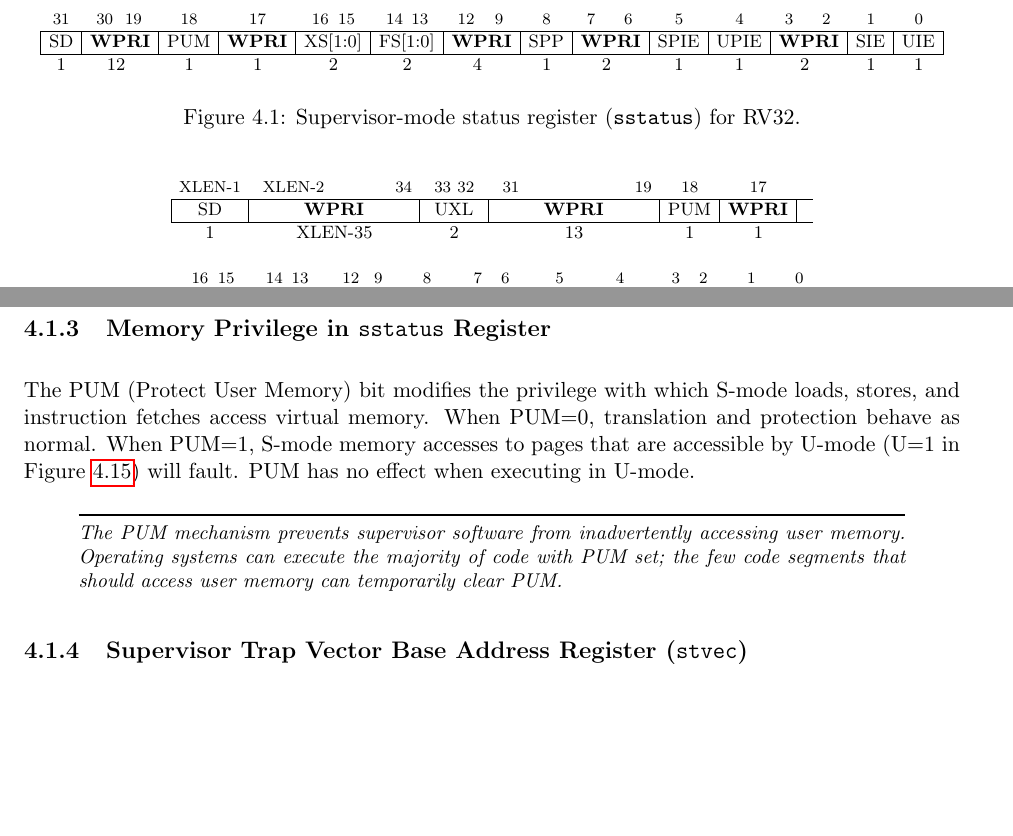
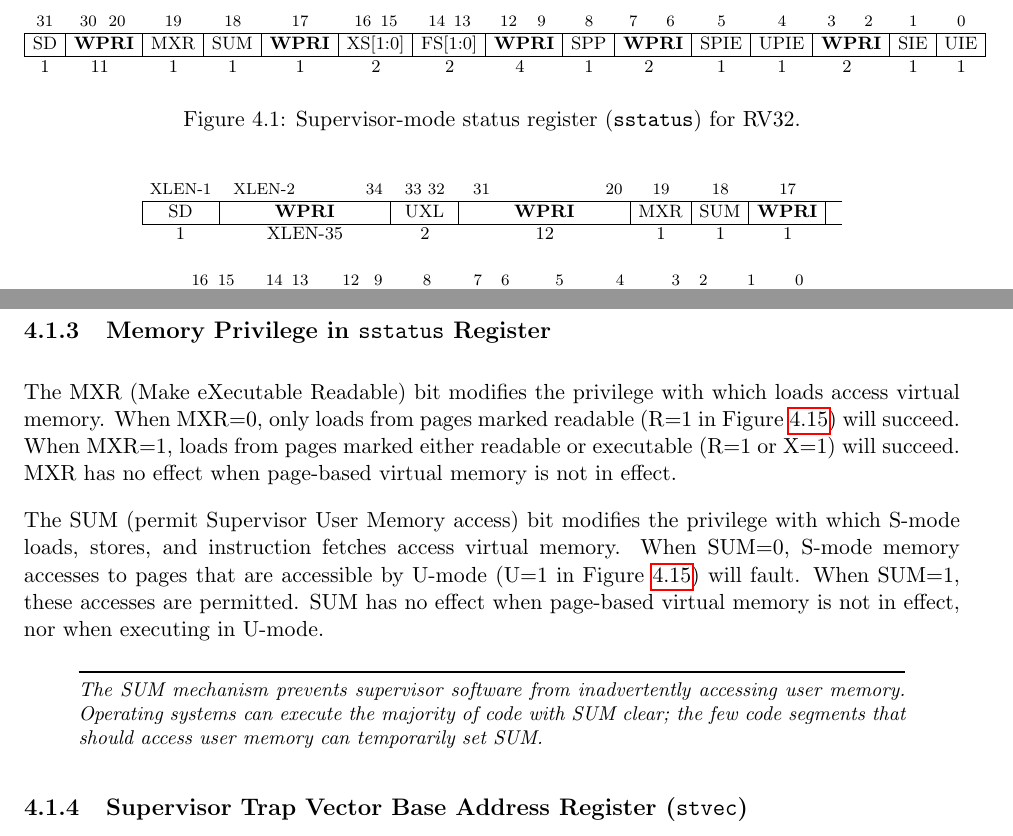
Before and after one commit to riscv/riscv-isa-manual, a LaTeX thesis (src/riscv-privileged.tex, which reads src/supervisor.tex): two parts of pages 52 and 53 of 81 before the commit and two parts of pages 52 and 53 of 83 after it, joined at a grey line, cut so that both start at the same text, the shorter picture padded with empty space. Compiled offline with pdfLaTeX.

Commit message:
PUM -> SUM; expose MXR to S-mode

```diff
--- a/src/supervisor.tex
+++ b/src/supervisor.tex
@@ -49,10 +49,11 @@ register keeps track of the processor's current operating state.
 {\footnotesize
 \begin{center}
 \setlength{\tabcolsep}{4pt}
-\begin{tabular}{cWccccWcWccWcc}
+\begin{tabular}{cWcccccWcWccWcc}
 \\
 \instbit{31} &
-\instbitrange{30}{19} &
+\instbitrange{30}{20} &
+\instbit{19} &
 \instbit{18} &
 \instbit{17} &
 \instbitrange{16}{15} &
@@ -68,7 +69,8 @@ register keeps track of the processor's current operating state.
 \hline
 \multicolumn{1}{|c|}{SD} &
 \multicolumn{1}{c|}{\wpri} &
-\multicolumn{1}{c|}{PUM} &
+\multicolumn{1}{c|}{MXR} &
+\multicolumn{1}{c|}{SUM} &
 \multicolumn{1}{c|}{\wpri} &
 \multicolumn{1}{c|}{XS[1:0]} &
 \multicolumn{1}{c|}{FS[1:0]} &
@@ -82,7 +84,7 @@ register keeps track of the processor's current operating state.
 \multicolumn{1}{c|}{UIE}
 \\
 \hline
-1 & 12 & 1 & 1 & 2 & 2 & 4 & 1 & 2 & 1 & 1 & 2 & 1 & 1 \\
+1 & 11 & 1 & 1 & 1 & 2 & 2 & 4 & 1 & 2 & 1 & 1 & 2 & 1 & 1 \\
 \end{tabular}
 \end{center}
 }
@@ -95,12 +97,13 @@ register keeps track of the processor's current operating state.
 {\footnotesize
 \begin{center}
 \setlength{\tabcolsep}{4pt}
-\begin{tabular}{cScSccc}
+\begin{tabular}{cScScccc}
 \\
 \instbit{XLEN-1} &
 \instbitrange{XLEN-2}{34} &
 \instbitrange{33}{32} &
-\instbitrange{31}{19} &
+\instbitrange{31}{20} &
+\instbit{19} &
 \instbit{18} &
 \instbit{17} &
  \\
@@ -109,11 +112,12 @@ register keeps track of the processor's current operating state.
 \multicolumn{1}{c|}{\wpri} &
 \multicolumn{1}{c|}{UXL} &
 \multicolumn{1}{c|}{\wpri} &
-\multicolumn{1}{c|}{PUM} &
+\multicolumn{1}{c|}{MXR} &
+\multicolumn{1}{c|}{SUM} &
 \multicolumn{1}{c|}{\wpri} &
  \\
 \hline
-1 & XLEN-35 & 2 & 13 & 1 & 1 & \\
+1 & XLEN-35 & 2 & 12 & 1 & 1 & 1 & \\
 \end{tabular}
 \begin{tabular}{ccccccccccc}
 \\
@@ -191,19 +195,26 @@ U-mode.  An implementation may limit the values to which UXL can be set, but
 U-mode XLEN must not exceed S-mode XLEN.
 
 \subsection{Memory Privilege in {\tt sstatus} Register}
-\label{sec:pum}
+\label{sec:sum}
 
-The PUM (Protect User Memory) bit modifies the privilege with which S-mode
-loads, stores, and instruction fetches access virtual memory.  When PUM=0,
-translation and protection behave as normal.  When PUM=1, S-mode memory
-accesses to pages that are accessible by U-mode (U=1 in Figure~\ref{sv32pte})
-will fault.  PUM has no effect when executing in U-mode.
+The MXR (Make eXecutable Readable) bit modifies the privilege with which loads
+access virtual memory.  When MXR=0, only loads from pages marked readable (R=1
+in Figure~\ref{sv32pte}) will succeed.  When MXR=1, loads from pages marked
+either readable or executable (R=1 or X=1) will succeed.  MXR has no effect
+when page-based virtual memory is not in effect.
+
+The SUM (permit Supervisor User Memory access) bit modifies the privilege with
+which S-mode loads, stores, and instruction fetches access virtual memory.
+When SUM=0, S-mode memory accesses to pages that are accessible by U-mode (U=1
+in Figure~\ref{sv32pte}) will fault.  When SUM=1, these accesses are
+permitted.  SUM has no effect when page-based virtual memory is not in effect,
+nor when executing in U-mode.
 
 \begin{commentary}
-The PUM mechanism prevents supervisor software from inadvertently accessing
-user memory.  Operating systems can execute the majority of code with PUM set;
-the few code segments that should access user memory can temporarily clear
-PUM.
+The SUM mechanism prevents supervisor software from inadvertently accessing
+user memory.  Operating systems can execute the majority of code with SUM clear;
+the few code segments that should access user memory can temporarily set
+SUM.
 \end{commentary}
 
 \subsection{Supervisor Trap Vector Base Address Register ({\tt stvec})}
```
Also changed, not shown: src/machine.tex (+16 -15 lines), src/supervisor.tex (8 more changed lines).
